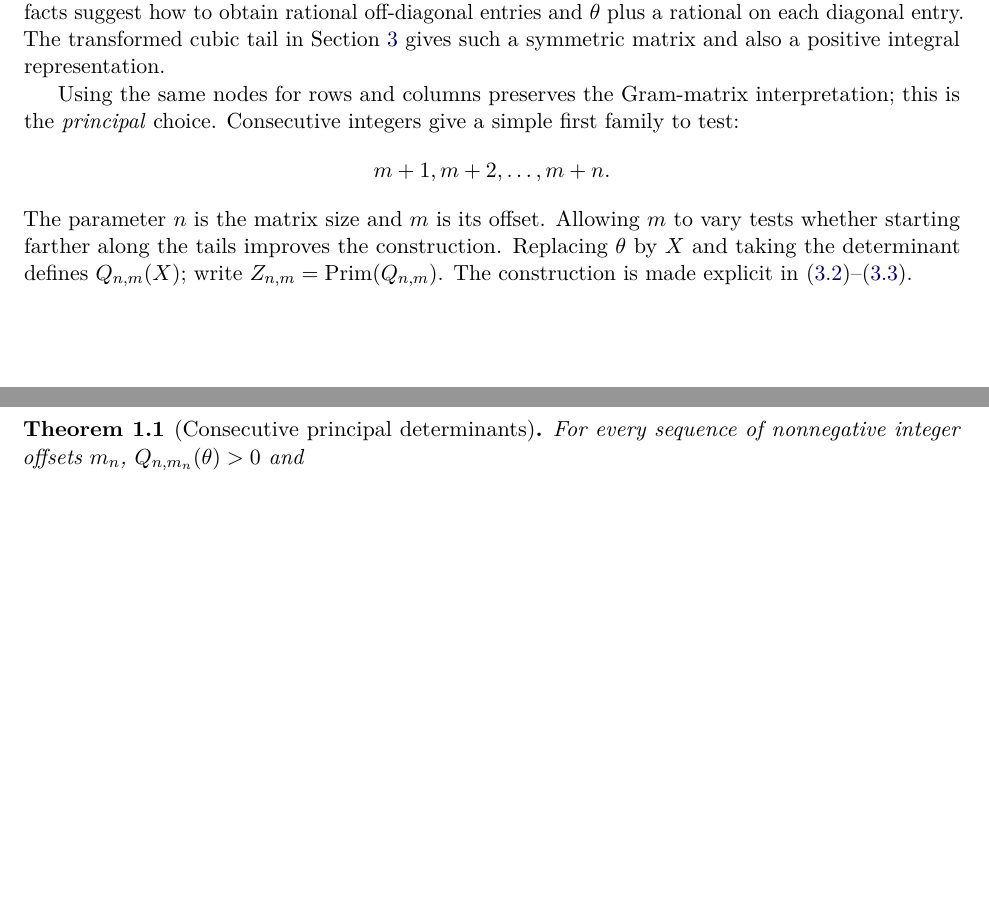
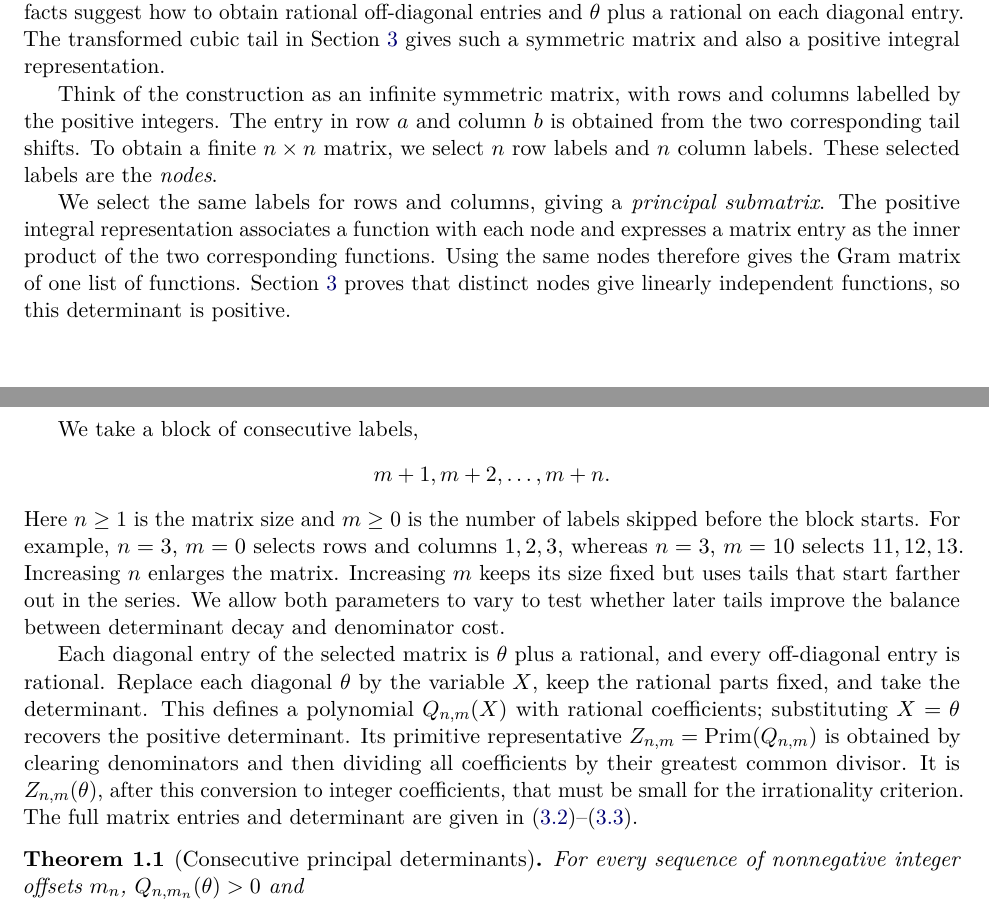
Before and after one commit to twinheterodox/beta4, a LaTeX paper (paper/beta4-determinant-obstructions.tex): two parts of pages 3 and 4 of 20 before the commit and two parts of pages 3 and 4 of 21 after it, joined at a grey line, cut so that both start at the same text, the shorter picture padded with empty space. Compiled offline with pdfLaTeX.

Commit message:
Explain principal nodes, offsets and determinant polynomials

```diff
--- a/paper/beta4-determinant-obstructions.tex
+++ b/paper/beta4-determinant-obstructions.tex
@@ -228,16 +228,43 @@ diagonal entry. The transformed cubic tail in
 Section~\ref{sec:kernel} gives such a symmetric matrix and also a
 positive integral representation.
 
-Using the same nodes for rows and columns preserves the Gram-matrix
-interpretation; this is the \emph{principal} choice. Consecutive
-integers give a simple first family to test:
+Think of the construction as an infinite symmetric matrix, with rows
+and columns labelled by the positive integers. The entry in row $a$
+and column $b$ is obtained from the two corresponding tail shifts.
+To obtain a finite $n\times n$ matrix, we select $n$ row labels and
+$n$ column labels. These selected labels are the \emph{nodes}.
+
+We select the same labels for rows and columns, giving a
+\emph{principal submatrix}. The positive integral representation
+associates a function with each node and expresses a matrix entry as
+the inner product of the two corresponding functions. Using the same
+nodes therefore gives the Gram matrix of one list of functions.
+Section~\ref{sec:kernel} proves that distinct nodes give linearly
+independent functions, so this determinant is positive.
+
+We take a block of consecutive labels,
 \[
  m+1,m+2,\ldots,m+n.
 \]
-The parameter $n$ is the matrix size and $m$ is its offset. Allowing $m$
-to vary tests whether starting farther along the tails improves the
-construction. Replacing $\theta$ by $X$ and taking the determinant defines $Q_{n,m}(X)$;
-write $Z_{n,m}=\PP(Q_{n,m})$. The construction is made explicit in
+Here $n\geq1$ is the matrix size and $m\geq0$ is the number of labels
+skipped before the block starts. For example, $n=3$, $m=0$ selects
+rows and columns $1,2,3$, whereas $n=3$, $m=10$ selects $11,12,13$.
+Increasing $n$ enlarges the matrix. Increasing $m$ keeps its size fixed
+but uses tails that start farther out in the series. We allow both
+parameters to vary to test whether later tails improve the balance
+between determinant decay and denominator cost.
+
+Each diagonal entry of the selected matrix is $\theta$ plus a rational,
+and every off-diagonal entry is rational. Replace each diagonal
+$\theta$ by the variable $X$, keep the rational parts fixed, and take
+the determinant. This defines a polynomial $Q_{n,m}(X)$ with rational
+coefficients; substituting $X=\theta$ recovers the positive determinant.
+Its primitive representative $Z_{n,m}=\PP(Q_{n,m})$ is obtained by
+clearing denominators and then dividing all coefficients by their
+greatest common divisor.
+It is $Z_{n,m}(\theta)$, after this conversion to integer coefficients,
+that must be small for the irrationality criterion. The full matrix
+entries and determinant are given in
 \eqref{eq:R}--\eqref{eq:principal-Q}.
 
 \begin{theorem}[Consecutive principal determinants]\label{thm:principal}
```
Also changed, not shown: README.md, output/pdf/beta4-determinant-obstructions.pdf, paper/README.md, 2 other files.
